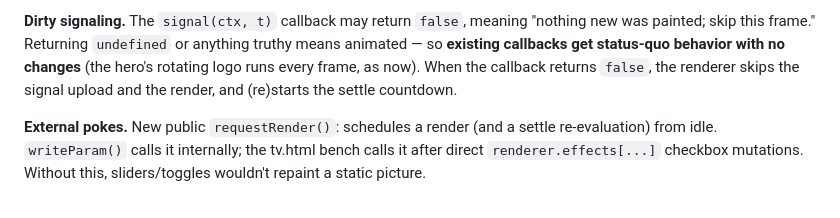
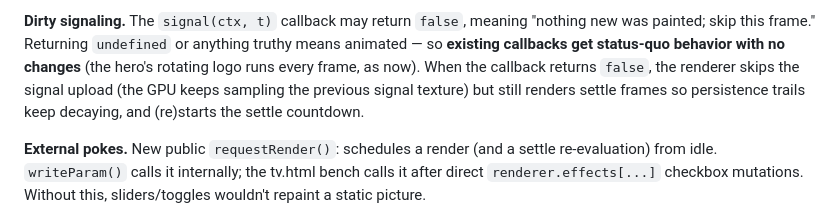
Before and after one commit to chris-biagini/interslice-systems, a Markdown page: specs/2026-06-11-crt-warmth-and-engine-hardening-design.md, the part around the change. Drawn GitHub-style.

Commit message:
Clarify spec: false-returning callbacks skip the upload, not the render
Settle frames must still render so persistence trails keep decaying —
the implementation was correct; the spec sentence was loose (caught in
Task 9 code review).

Co-Authored-By: Claude Fable 5 <noreply@anthropic.com>

```diff
--- a/specs/2026-06-11-crt-warmth-and-engine-hardening-design.md
+++ b/specs/2026-06-11-crt-warmth-and-engine-hardening-design.md
@@ -118,7 +118,9 @@ meaning "nothing new was painted; skip this frame." Returning `undefined` or
 anything truthy means animated — so **existing callbacks get status-quo
 behavior with no changes** (the hero's rotating logo runs every frame, as
 now). When the callback returns `false`, the renderer skips the signal upload
-and the render, and (re)starts the settle countdown.
+(the GPU keeps sampling the previous signal texture) but still renders settle
+frames so persistence trails keep decaying, and (re)starts the settle
+countdown.
 
 **External pokes.** New public `requestRender()`: schedules a render (and a
 settle re-evaluation) from idle. `writeParam()` calls it internally; the
```
